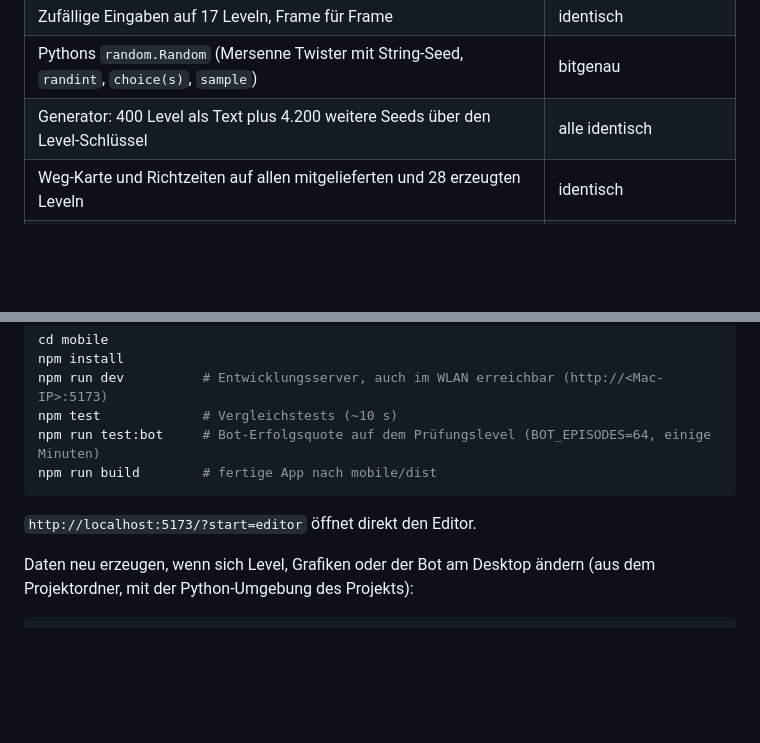
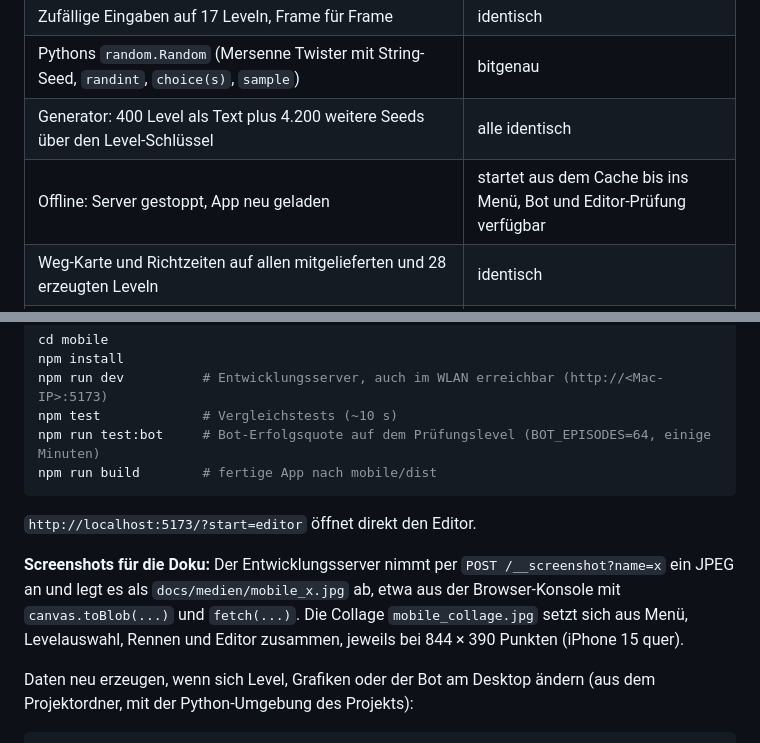
Before and after one commit to LeonvDetten/2D_JumpNRun, a Markdown page: docs/mobile.md, 2 parts joined by grey strips. GitHub-like rendering; blank space fills up the shorter version.

```diff
--- a/docs/mobile.md
+++ b/docs/mobile.md
@@ -76,6 +86,7 @@ Vitest prüfen sie gegen Goldwerte, die aus dem Python-Code erzeugt werden (`mob
 | Zufällige Eingaben auf 17 Leveln, Frame für Frame | identisch |
 | Pythons `random.Random` (Mersenne Twister mit String-Seed, `randint`, `choice(s)`, `sample`) | bitgenau |
 | Generator: 400 Level als Text plus 4.200 weitere Seeds über den Level-Schlüssel | alle identisch |
+| Offline: Server gestoppt, App neu geladen | startet aus dem Cache bis ins Menü, Bot und Editor-Prüfung verfügbar |
 | Weg-Karte und Richtzeiten auf allen mitgelieferten und 28 erzeugten Leveln | identisch |
 | Bot-Beobachtung (Gitter, Übersichtskarte, Vektor) bei 1.200 Entscheidungen | bitgenau |
 | Bot-Netz (Logits gegenüber PyTorch) | Abweichung < 0,0001 |
@@ -124,6 +135,11 @@ npm run build        # fertige App nach mobile/dist
 
 `http://localhost:5173/?start=editor` öffnet direkt den Editor.
 
+**Screenshots für die Doku:** Der Entwicklungsserver nimmt per `POST /__screenshot?name=x` ein JPEG an und legt es
+als `docs/medien/mobile_x.jpg` ab, etwa aus der Browser-Konsole mit `canvas.toBlob(...)` und `fetch(...)`. Die
+Collage `mobile_collage.jpg` setzt sich aus Menü, Levelauswahl, Rennen und Editor zusammen, jeweils bei
+844 × 390 Punkten (iPhone 15 quer).
+
 Daten neu erzeugen, wenn sich Level, Grafiken oder der Bot am Desktop ändern (aus dem Projektordner,
 mit der Python-Umgebung des Projekts):
 
```
Also changed, not shown: other parts of docs/mobile.md (+11 -1 lines), README.md (+1 -0 lines), docs/medien/mobile_collage.jpg (added), docs/medien/mobile_editor.jpg (added), 10 other files.
